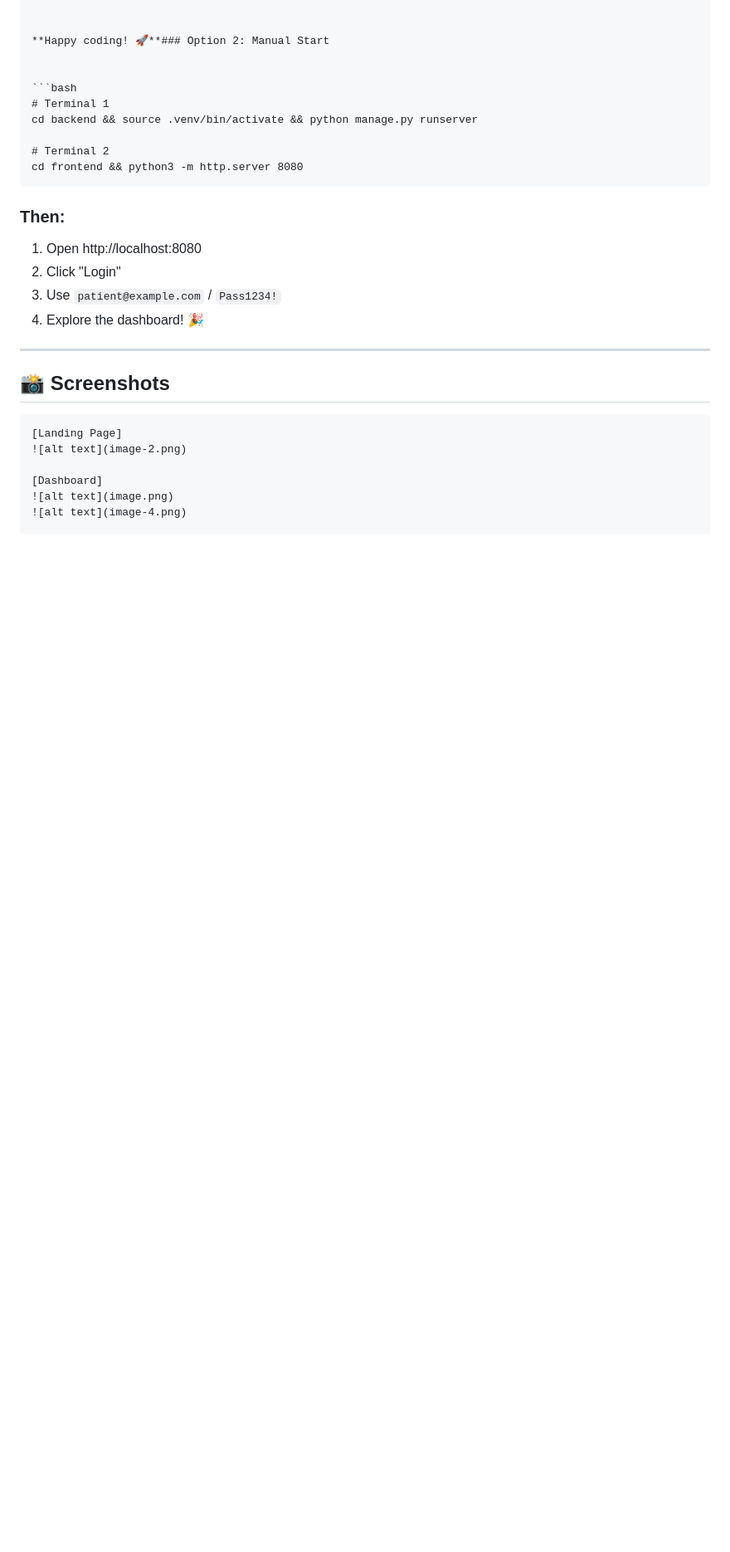
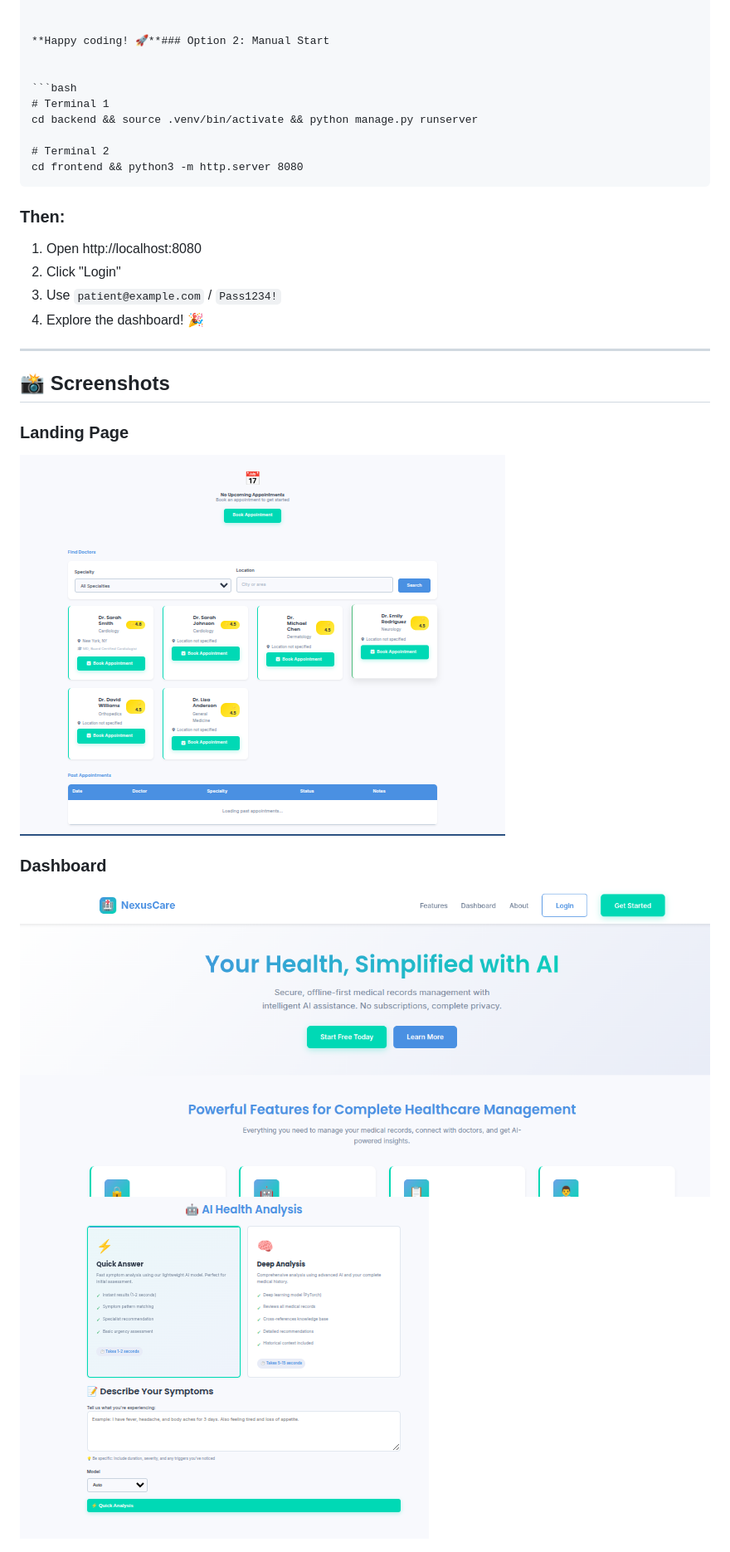
Before and after one commit to abuhanif27/phd_Nexus, a Markdown page: README.md, the part around one of its changes. Shown at 83% size. GitHub-like rendering; blank space fills up the shorter version.

Commit message:
fix: Update screenshot section in README for clarity and improved labeling

````diff
--- a/README.md
+++ b/README.md
@@ -1079,11 +1079,10 @@ cd frontend && python3 -m http.server 8080
 
 ## 📸 Screenshots
 
-```
-[Landing Page]
-![alt text](image-2.png)
+### Landing Page
+![PhD NexusCare Landing Page](image-2.png)
 
-[Dashboard]
-![alt text](image.png)
-![alt text](image-4.png)
+### Dashboard
+![Patient Dashboard Overview](image.png)
+![Dashboard Features](image-4.png)
 
````
Also changed, not shown: other parts of README.md (+3 -4 lines).
